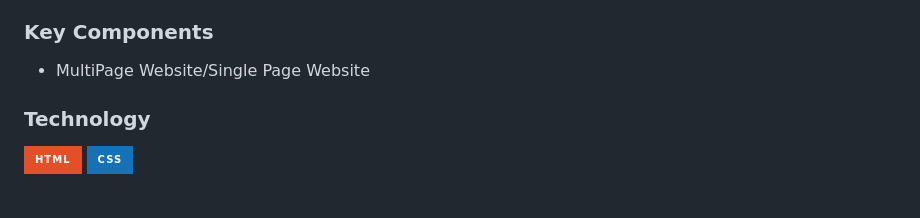
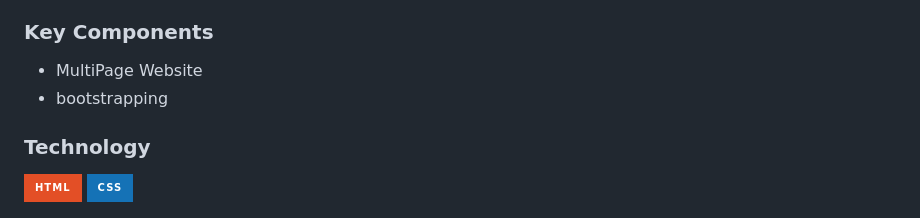
Before and after one commit to Rodmilsantos/WD-Finals, a Markdown page: readme.md, the part around the change. Rendered like a GitHub page; badges without logos.

Commit message:
feat: updated my readme

```diff
--- a/readme.md
+++ b/readme.md
@@ -68,7 +68,8 @@ Description of the project in details.
 ### Key Components
 <!-- TODO: List of Key Components -->
 <!-- The following are just sample -->
-- MultiPage Website/Single Page Website
+- MultiPage Website
+- bootstrapping
 
 
 
```
